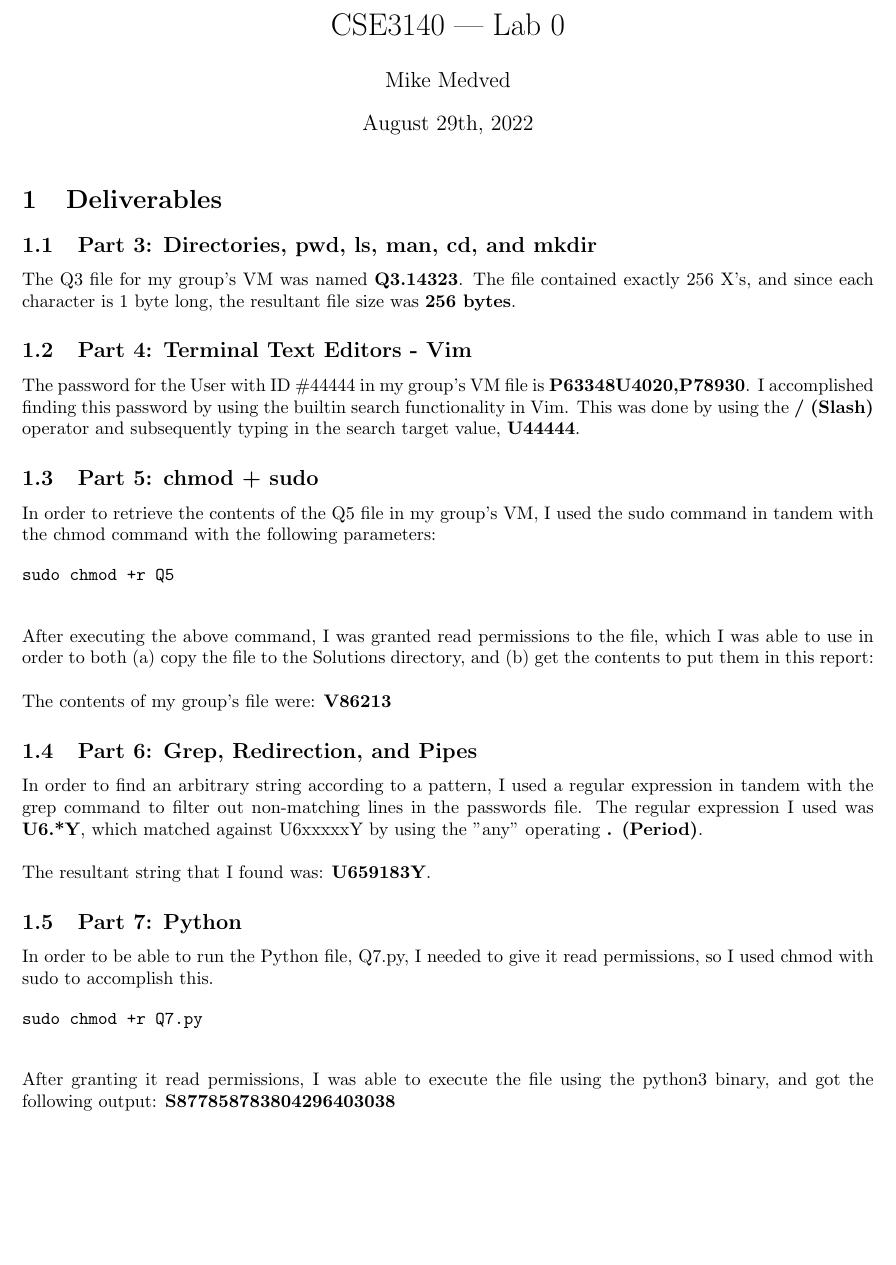
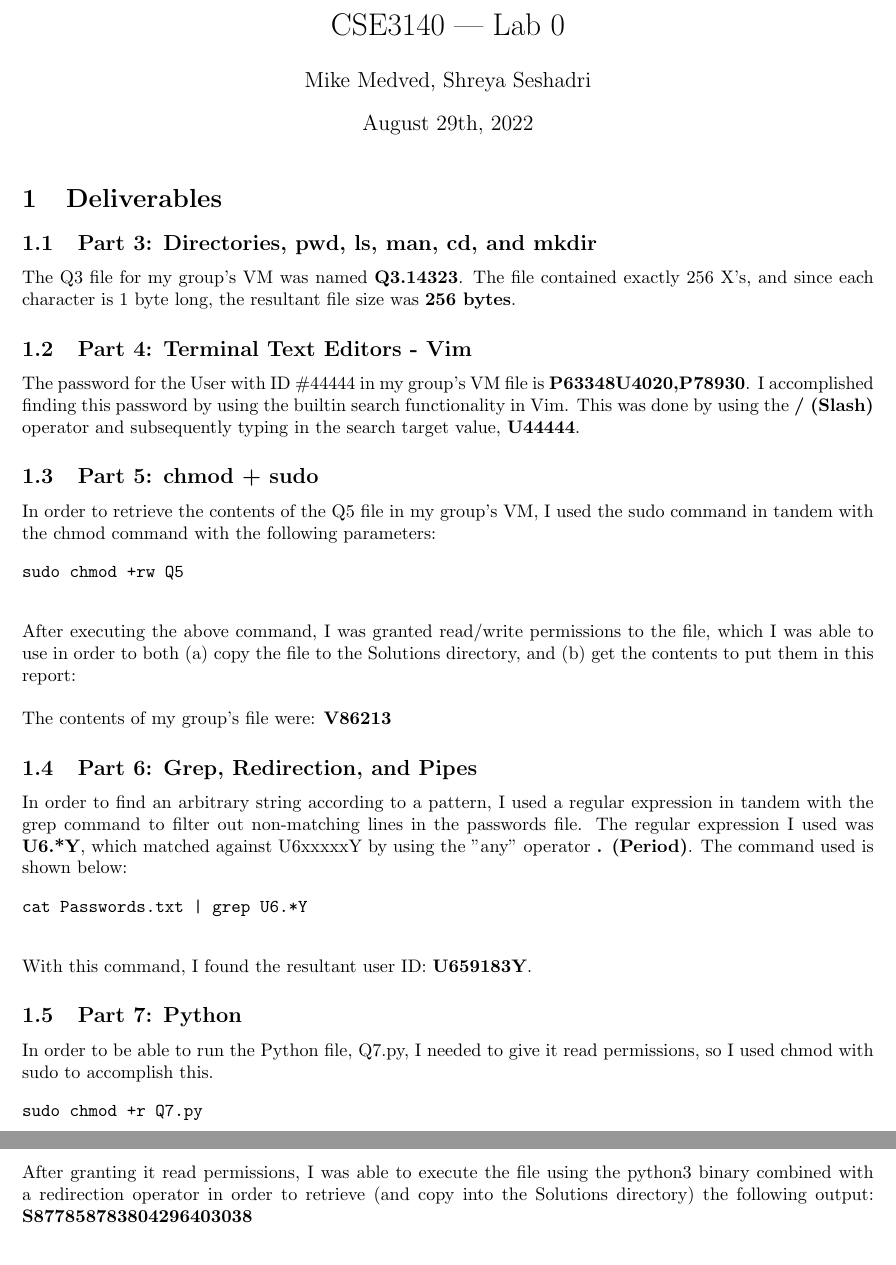
Before and after one commit to UConnCS/cse3140, a LaTeX document (lab0/report.tex): part of the page before the commit and two parts of pages 1 and 2 of 2 after it, the two joined at a grey line, cut so that both start at the same text, the shorter picture padded with empty space. Compiled offline with pdfLaTeX.

Commit message:
Finalized & submitted hw1

```diff
--- a/lab0/report.tex
+++ b/lab0/report.tex
@@ -2,7 +2,7 @@
 \usepackage[utf8]{inputenc}
 
 \title{CSE3140 — Lab 0}
-\author{Mike Medved}
+\author{Mike Medved, Shreya Seshadri}
 \date{August 29th, 2022}
 
 \usepackage{color}
@@ -13,8 +13,6 @@
 \usepackage{listings}
 \usepackage{xcolor}
 \usepackage{minted}
-
-\usemintedstyle{monokai}
 
 \begin{document}
 
@@ -34,22 +32,26 @@ The password for the User with ID \#44444 in my group's VM file is \textbf{P6334
 
 In order to retrieve the contents of the Q5 file in my group's VM, I used the sudo command in tandem with the chmod command with the following parameters:
 
-\begin{minted}{bash}
-sudo chmod +r Q5
+\begin{minted}{zsh}
+sudo chmod +rw Q5
 \end{minted}
 
 $\hfill \break$
-After executing the above command, I was granted read permissions to the file, which I was able to use in order to both (a) copy the file to the Solutions directory, and (b) get the contents to put them in this report:
+After executing the above command, I was granted read/write permissions to the file, which I was able to use in order to both (a) copy the file to the Solutions directory, and (b) get the contents to put them in this report:
 
 $\hfill \break$
 The contents of my group's file were: \textbf{V86213}
 
 \subsection{Part 6: Grep, Redirection, and Pipes}
 
-In order to find an arbitrary string according to a pattern, I used a regular expression in tandem with the grep command to filter out non-matching lines in the passwords file. The regular expression I used was \textbf{U6.*Y}, which matched against U6xxxxxY by using the "any" operating \textbf{. (Period)}.
+In order to find an arbitrary string according to a pattern, I used a regular expression in tandem with the grep command to filter out non-matching lines in the passwords file. The regular expression I used was \textbf{U6.*Y}, which matched against U6xxxxxY by using the "any" operator \textbf{. (Period)}. The command used is shown below:
+
+\begin{minted}{bash}
+cat Passwords.txt | grep U6.*Y
+\end{minted}
 
 $\hfill \break$
-The resultant string that I found was: \textbf{U659183Y}.
+With this command, I found the resultant user ID: \textbf{U659183Y}.
 
 \subsection{Part 7: Python}
 
@@ -60,6 +62,6 @@ sudo chmod +r Q7.py
 \end{minted}
 
 $\hfill \break$
-After granting it read permissions, I was able to execute the file using the python3 binary, and got the following output: \textbf{S877858783804296403038}
+After granting it read permissions, I was able to execute the file using the python3 binary combined with a redirection operator in order to retrieve (and copy into the Solutions directory) the following output: \textbf{S877858783804296403038}
 
 \end{document}
```
Also changed, not shown: lab0/report.pdf.
